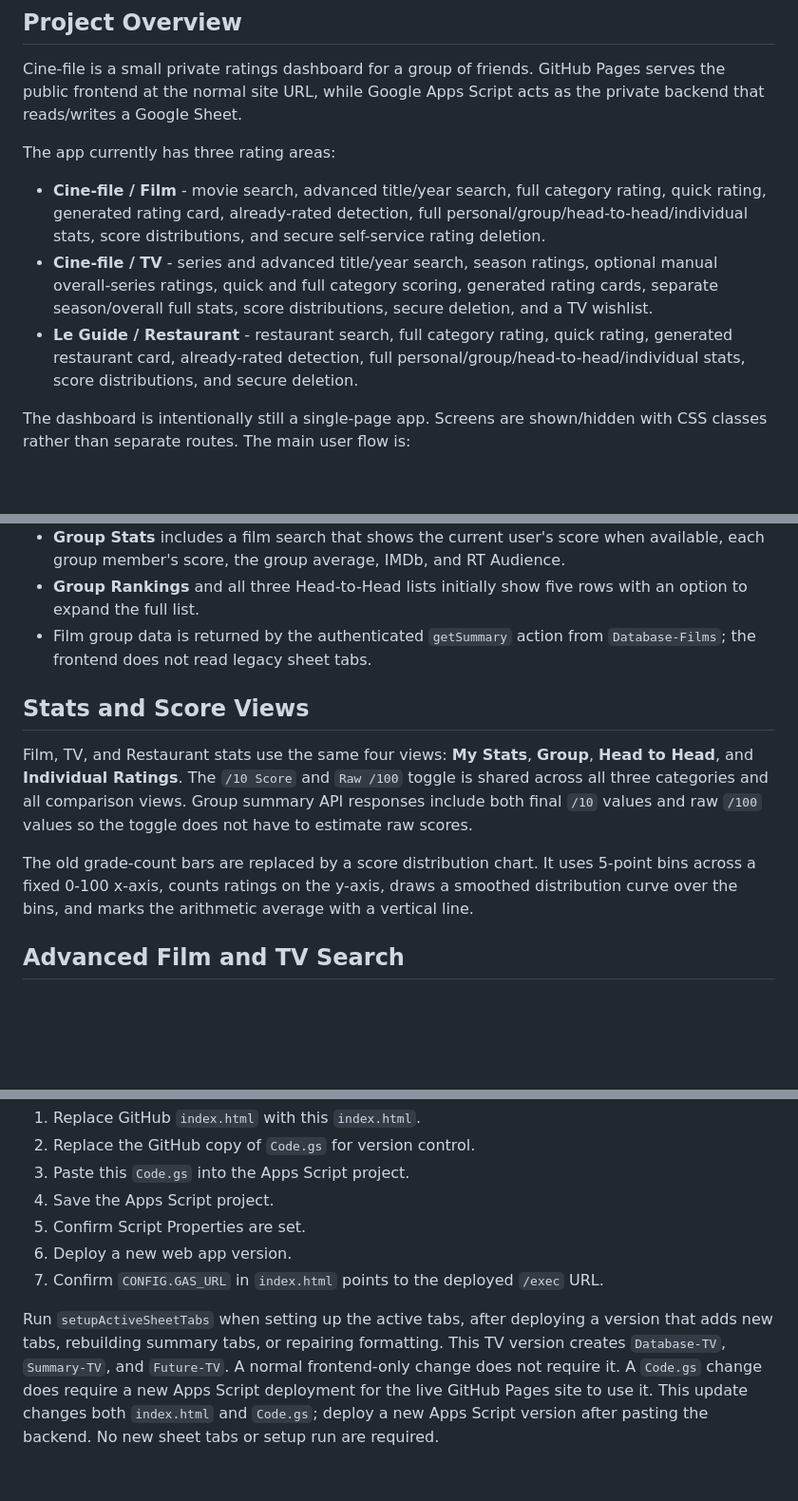
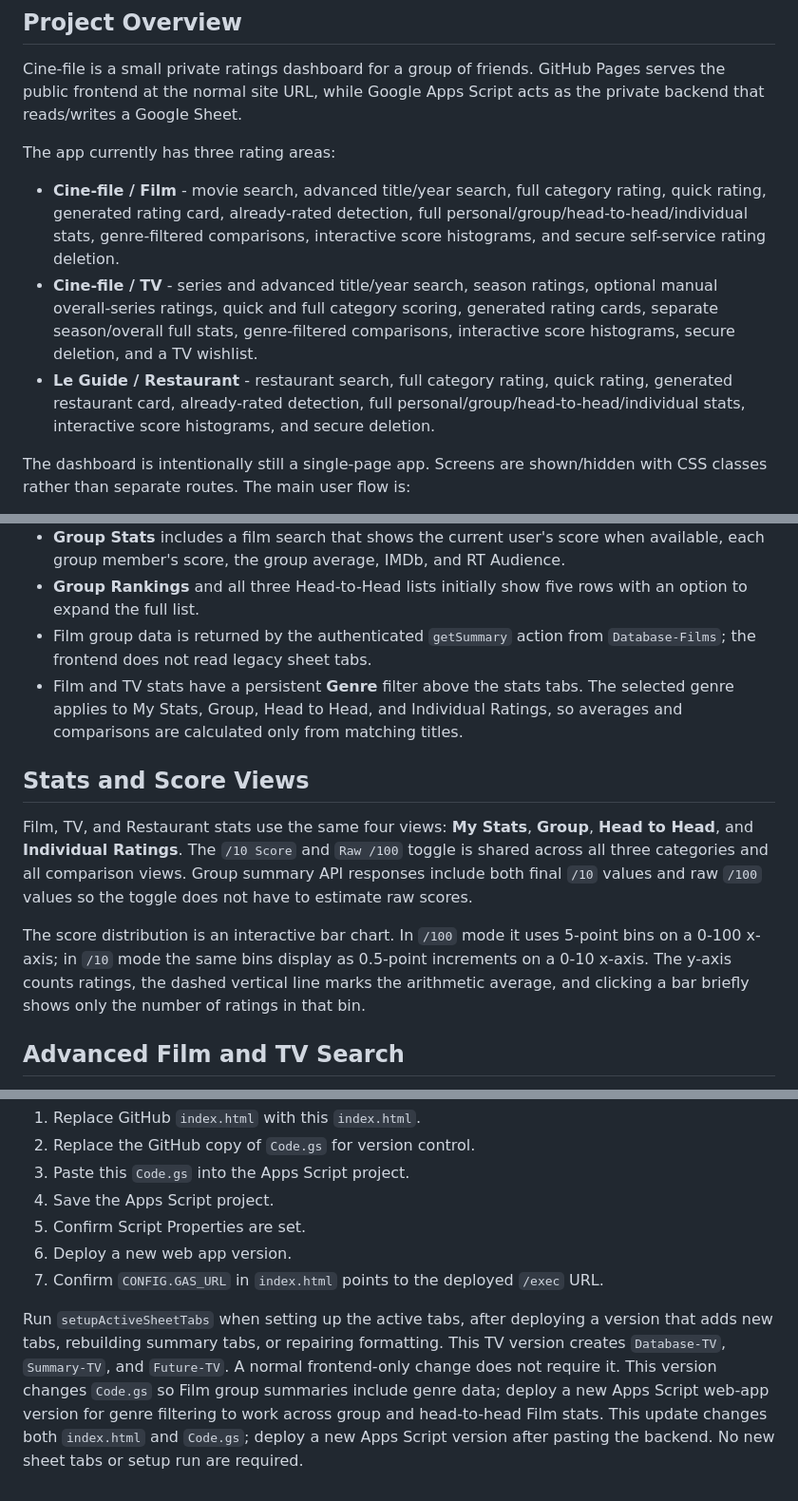
Before and after one commit to cine-file/rate, a Markdown page: README.md, 3 parts joined by grey strips. Shown at 95% size. GitHub-like rendering; blank space fills up the shorter version.

```diff
--- a/README.md
+++ b/README.md
@@ -8,9 +8,9 @@ Cine-file is a small private ratings dashboard for a group of friends. GitHub Pa
 
 The app currently has three rating areas:
 
-- **Cine-file / Film** - movie search, advanced title/year search, full category rating, quick rating, generated rating card, already-rated detection, full personal/group/head-to-head/individual stats, score distributions, and secure self-service rating deletion.
-- **Cine-file / TV** - series and advanced title/year search, season ratings, optional manual overall-series ratings, quick and full category scoring, generated rating cards, separate season/overall full stats, score distributions, secure deletion, and a TV wishlist.
-- **Le Guide / Restaurant** - restaurant search, full category rating, quick rating, generated restaurant card, already-rated detection, full personal/group/head-to-head/individual stats, score distributions, and secure deletion.
+- **Cine-file / Film** - movie search, advanced title/year search, full category rating, quick rating, generated rating card, already-rated detection, full personal/group/head-to-head/individual stats, genre-filtered comparisons, interactive score histograms, and secure self-service rating deletion.
+- **Cine-file / TV** - series and advanced title/year search, season ratings, optional manual overall-series ratings, quick and full category scoring, generated rating cards, separate season/overall full stats, genre-filtered comparisons, interactive score histograms, secure deletion, and a TV wishlist.
+- **Le Guide / Restaurant** - restaurant search, full category rating, quick rating, generated restaurant card, already-rated detection, full personal/group/head-to-head/individual stats, interactive score histograms, and secure deletion.
 
 The dashboard is intentionally still a single-page app. Screens are shown/hidden with CSS classes rather than separate routes. The main user flow is:
 
@@ -143,12 +143,13 @@ Grade bands are:
 - **Group Stats** includes a film search that shows the current user's score when available, each group member's score, the group average, IMDb, and RT Audience.
 - **Group Rankings** and all three Head-to-Head lists initially show five rows with an option to expand the full list.
 - Film group data is returned by the authenticated `getSummary` action from `Database-Films`; the frontend does not read legacy sheet tabs.
+- Film and TV stats have a persistent **Genre** filter above the stats tabs. The selected genre applies to My Stats, Group, Head to Head, and Individual Ratings, so averages and comparisons are calculated only from matching titles.
 
 ## Stats and Score Views
 
 Film, TV, and Restaurant stats use the same four views: **My Stats**, **Group**, **Head to Head**, and **Individual Ratings**. The `/10 Score` and `Raw /100` toggle is shared across all three categories and all comparison views. Group summary API responses include both final `/10` values and raw `/100` values so the toggle does not have to estimate raw scores.
 
-The old grade-count bars are replaced by a score distribution chart. It uses 5-point bins across a fixed 0-100 x-axis, counts ratings on the y-axis, draws a smoothed distribution curve over the bins, and marks the arithmetic average with a vertical line.
+The score distribution is an interactive bar chart. In `/100` mode it uses 5-point bins on a 0-100 x-axis; in `/10` mode the same bins display as 0.5-point increments on a 0-10 x-axis. The y-axis counts ratings, the dashed vertical line marks the arithmetic average, and clicking a bar briefly shows only the number of ratings in that bin.
 
 ## Advanced Film and TV Search
 
@@ -193,4 +194,4 @@ Restaurant thumbnails are fetched server-side and returned as small data URLs so
 6. Deploy a new web app version.
 7. Confirm `CONFIG.GAS_URL` in `index.html` points to the deployed `/exec` URL.
 
-Run `setupActiveSheetTabs` when setting up the active tabs, after deploying a version that adds new tabs, rebuilding summary tabs, or repairing formatting. This TV version creates `Database-TV`, `Summary-TV`, and `Future-TV`. A normal frontend-only change does not require it. A `Code.gs` change does require a new Apps Script deployment for the live GitHub Pages site to use it. This update changes both `index.html` and `Code.gs`; deploy a new Apps Script version after pasting the backend. No new sheet tabs or setup run are required.
+Run `setupActiveSheetTabs` when setting up the active tabs, after deploying a version that adds new tabs, rebuilding summary tabs, or repairing formatting. This TV version creates `Database-TV`, `Summary-TV`, and `Future-TV`. A normal frontend-only change does not require it. This version changes `Code.gs` so Film group summaries include genre data; deploy a new Apps Script web-app version for genre filtering to work across group and head-to-head Film stats. This update changes both `index.html` and `Code.gs`; deploy a new Apps Script version after pasting the backend. No new sheet tabs or setup run are required.
```
